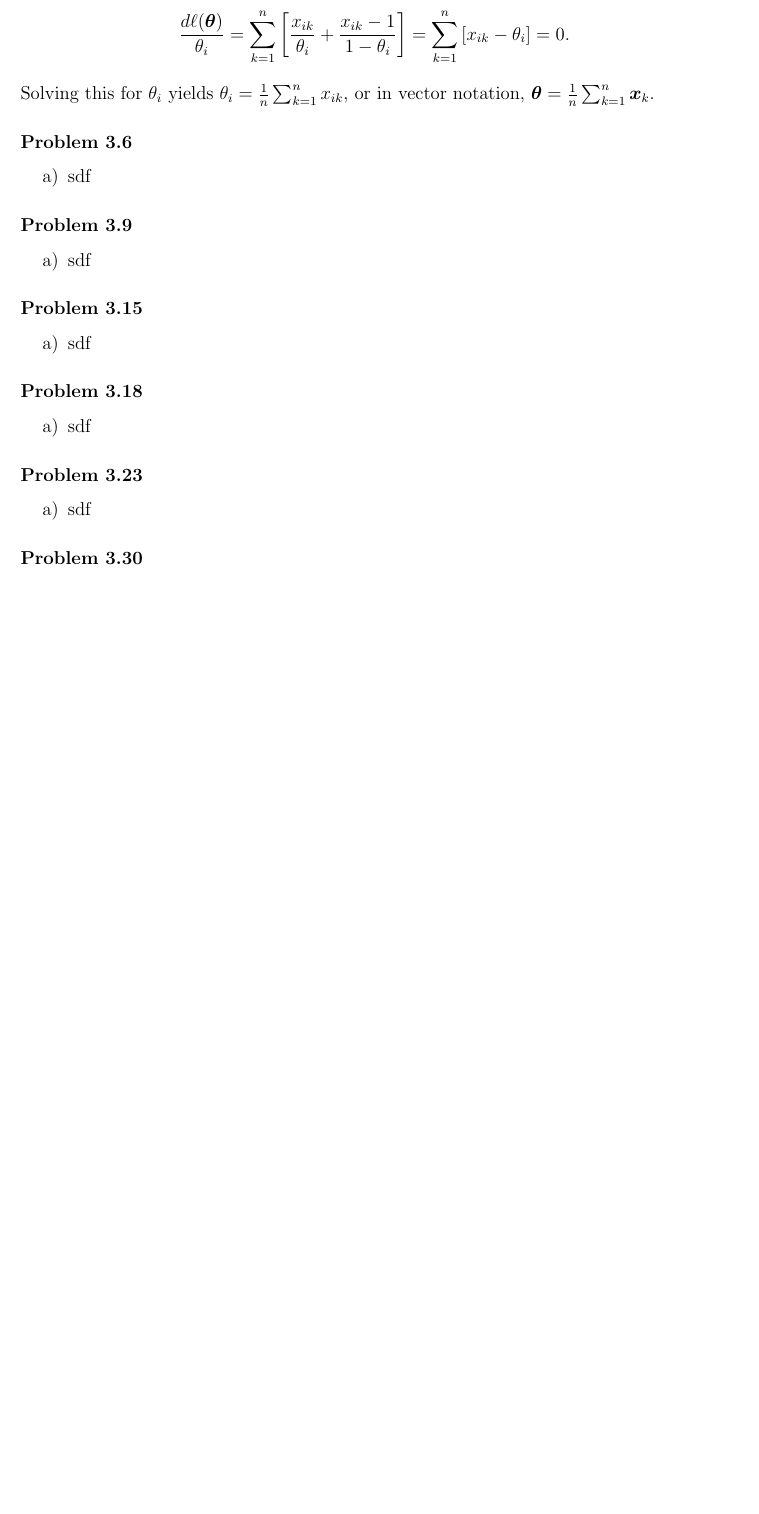
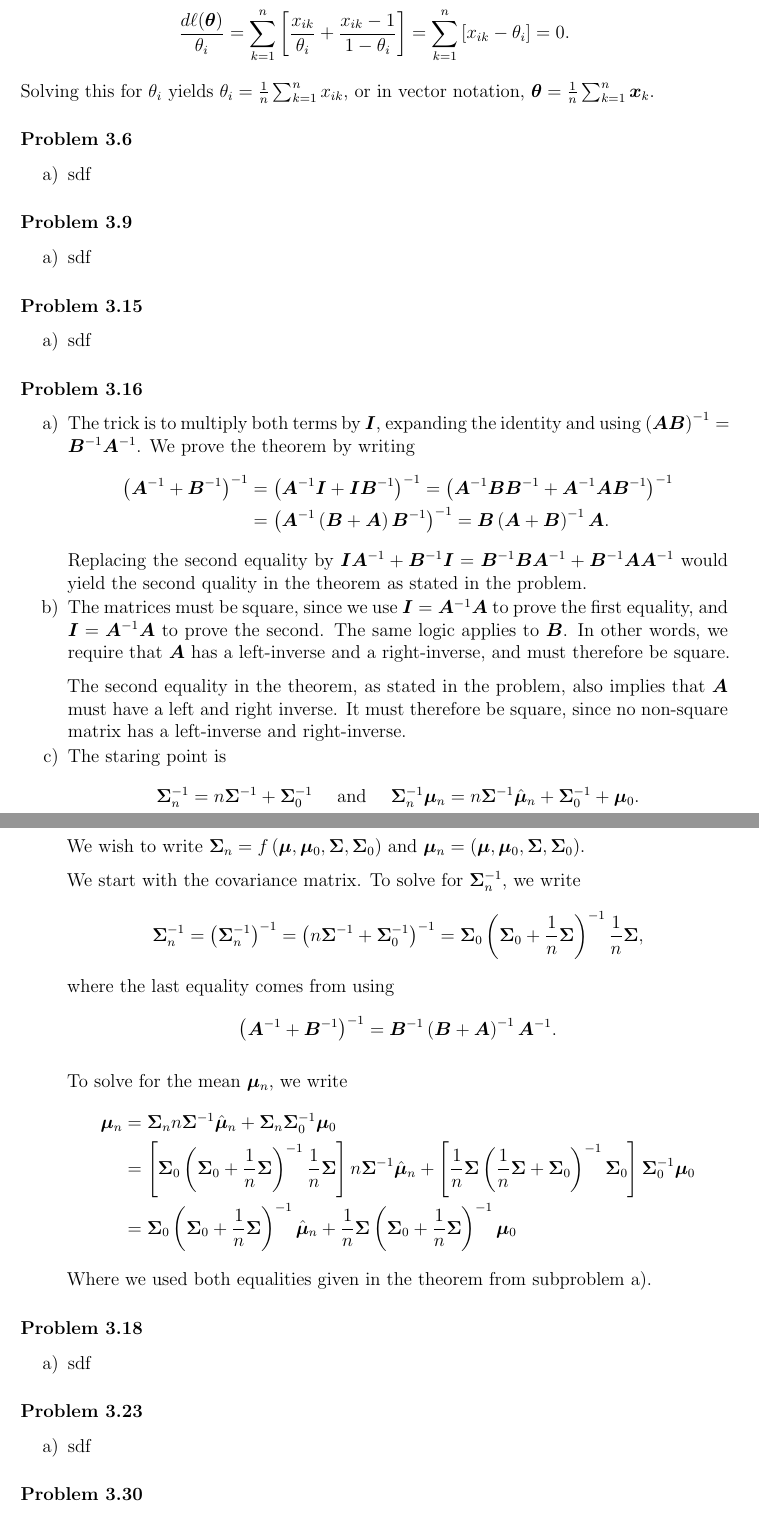
Before and after one commit to tommyod/lml, a LaTeX paper (latex/ML_notes_solutions.tex): part of page 9 of 10 before the commit and two parts of pages 9 and 10 of 11 after it, the two joined at a grey line, cut so that both start at the same text, the shorter picture padded with empty space. Compiled offline with pdfLaTeX.

Commit message:
Added problem 3.16#

```diff
--- a/latex/ML_notes_solutions.tex
+++ b/latex/ML_notes_solutions.tex
@@ -535,6 +535,69 @@ Solving this for $\theta_i$ yields $\theta_i = \frac{1}{n} \sum_{k=1}^{n} x_{ik}
 	# sdf
 \end{easylist}
 
+\subsubsection*{Problem 3.16}
+\begin{easylist}[enumerate]
+	\ListProperties(Space=\listSpace, Space*=\listSpace, Numbers1=l, FinalMark1={)})
+	# The trick is to multiply both terms by $\vect{I}$, expanding the identity and using $\left(\vect{A} \vect{B}\right)^{-1} = \vect{B}^{-1} \vect{A}^{-1}$.
+	We prove the theorem by writing
+	\begin{align*}
+	\left( \vect{A}^{-1} + \vect{B}^{-1}\right)^{-1} &=
+		\left( \vect{A}^{-1} \vect{I} + \vect{I}\vect{B}^{-1}\right)^{-1} =
+		\left( \vect{A}^{-1} \vect{B} \vect{B}^{-1} + \vect{A}^{-1} \vect{A}\vect{B}^{-1}\right)^{-1} \\
+		&=  \left( \vect{A}^{-1} \left( \vect{B} + \vect{A} \right) \vect{B}^{-1} \right)^{-1} =
+		 \vect{B}\left( \vect{A} + \vect{B} \right)^{-1} \vect{A}.
+	\end{align*}
+	Replacing the second equality by $\vect{I} \vect{A}^{-1}  + \vect{B}^{-1} \vect{I} = \vect{B}^{-1} \vect{B}  \vect{A}^{-1} + \vect{B}^{-1} \vect{A} \vect{A}^{-1}$ would yield the second quality in the theorem as stated in the problem.
+
+	# The matrices must be square, since we use $\vect{I} = \vect{A}^{-1} \vect{A}$ to prove the first equality, and $\vect{I} = \vect{A}^{-1} \vect{A}$ to prove the second. The same logic applies to $\vect{B}$.
+	In other words, we require that $\vect{A}$ has a left-inverse and a right-inverse, and must therefore be square.
+
+	The second equality in the theorem, as stated in the problem, also implies that $\vect{A}$ must have a left and right inverse.
+	It must therefore be square, since no non-square matrix has a left-inverse and right-inverse.
+
+	# The staring point is
+	\begin{equation*}
+		\vect{\Sigma}_n^{-1} = n \vect{\Sigma}^{-1} + \vect{\Sigma}_0^{-1}
+		\quad \text{ and } \quad
+		\vect{\Sigma}_n^{-1} \vect{\mu}_n
+		=n \vect{\Sigma}^{-1} \hat{\vect{\mu}}_n
+		+
+		\vect{\Sigma}^{-1}_0 + \vect{\mu}_0.
+	\end{equation*}
+	We wish to write $\vect{\Sigma}_n = f \left( \vect{\mu}, \vect{\mu}_0, \vect{\Sigma}, \vect{\Sigma}_0 \right)$
+	and $\vect{\mu}_n = \left( \vect{\mu}, \vect{\mu}_0, \vect{\Sigma}, \vect{\Sigma}_0 \right)$.
+
+	We start with the covariance matrix.
+	To solve for $\vect{\Sigma}_n^{-1}$, we write
+	\begin{align*}
+		\vect{\Sigma}_n^{-1} = \left(\vect{\Sigma}_n^{-1}\right)^{-1} = \left(  n \vect{\Sigma}^{-1} + \vect{\Sigma}_0^{-1} \right)^{-1} =
+		\vect{\Sigma}_0 \left( \vect{\Sigma}_0 + \frac{1}{n}  \vect{\Sigma} \right)^{-1} \frac{1}{n} \vect{\Sigma},
+	\end{align*}
+	where the last equality comes from using
+	\begin{equation*}
+		\left( \vect{A}^{-1} + \vect{B}^{-1}\right)^{-1} =
+		\vect{B}^{-1} \left( \vect{B} + \vect{A} \right)^{-1} \vect{A}^{-1}.
+	\end{equation*}
+
+	To solve for the mean $\vect{\mu}_n$, we write
+	\begin{align*}
+		\vect{\mu}_n
+		&= \vect{\Sigma}_n n \vect{\Sigma}^{-1} \hat{\vect{\mu}}_n
+		+
+		\vect{\Sigma}_n \vect{\Sigma}^{-1}_0  \vect{\mu}_0
+		\\ &=
+		\left[ \vect{\Sigma}_0 \left( \vect{\Sigma}_0 + \frac{1}{n}  \vect{\Sigma} \right)^{-1} \frac{1}{n} \vect{\Sigma} \right] n \vect{\Sigma}^{-1} \hat{\vect{\mu}}_n
+		+
+		\left[  \frac{1}{n} \vect{\Sigma} \left(  \frac{1}{n}  \vect{\Sigma} + \vect{\Sigma}_0  \right)^{-1}  \vect{\Sigma}_0 \right] \vect{\Sigma}^{-1}_0  \vect{\mu}_0 \\
+		& =
+		 \vect{\Sigma}_0 \left( \vect{\Sigma}_0 + \frac{1}{n}  \vect{\Sigma} \right)^{-1}  \hat{\vect{\mu}}_n
+		+
+		 \frac{1}{n} \vect{\Sigma} \left( \vect{\Sigma}_0 + \frac{1}{n}  \vect{\Sigma}  \right)^{-1}   \vect{\mu}_0
+	\end{align*}
+	Where we used both equalities given in the theorem from subproblem a).
+
+\end{easylist}
+
 \subsubsection*{Problem 3.18}
 \begin{easylist}[enumerate]
 	\ListProperties(Space=\listSpace, Space*=\listSpace, Numbers1=l, FinalMark1={)})
```
